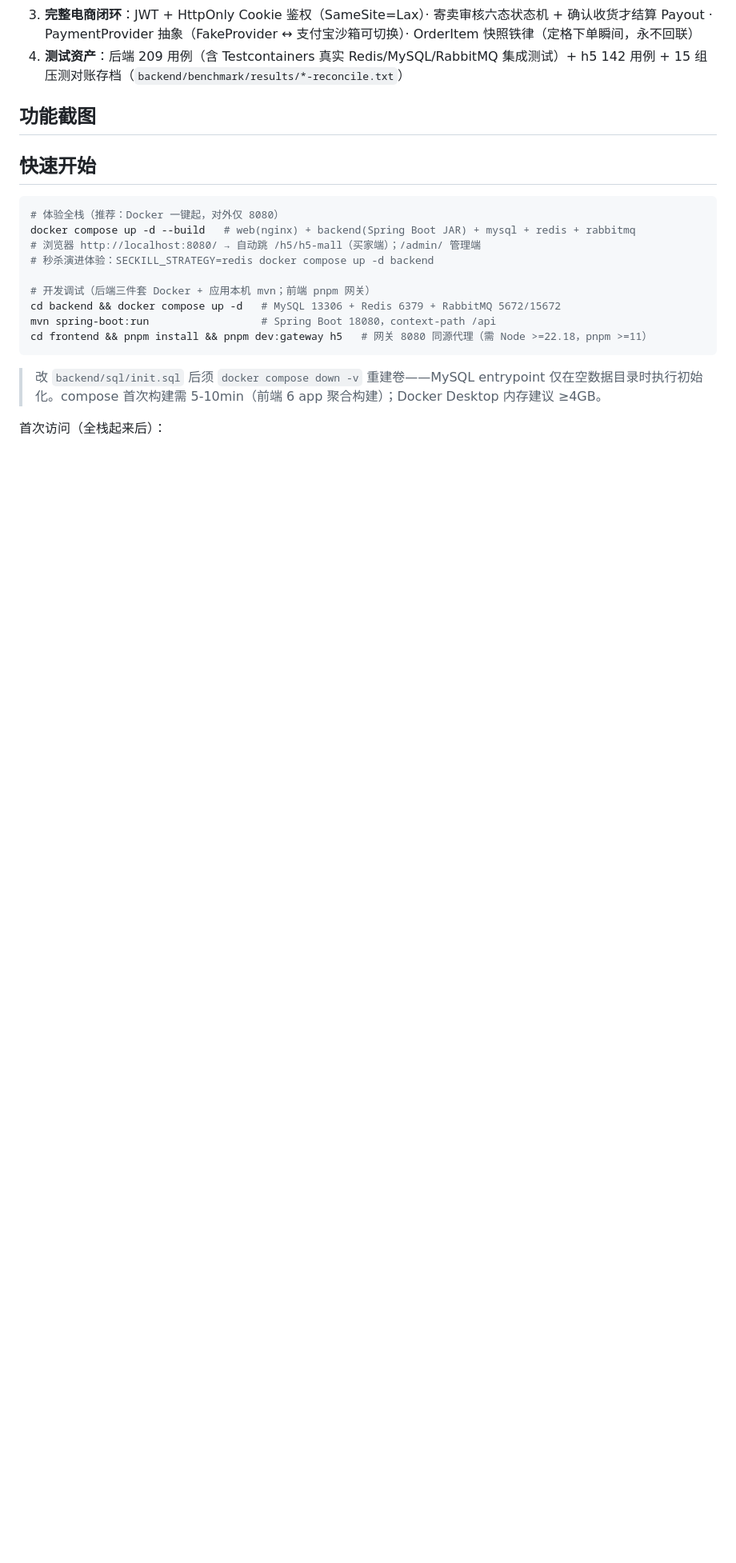
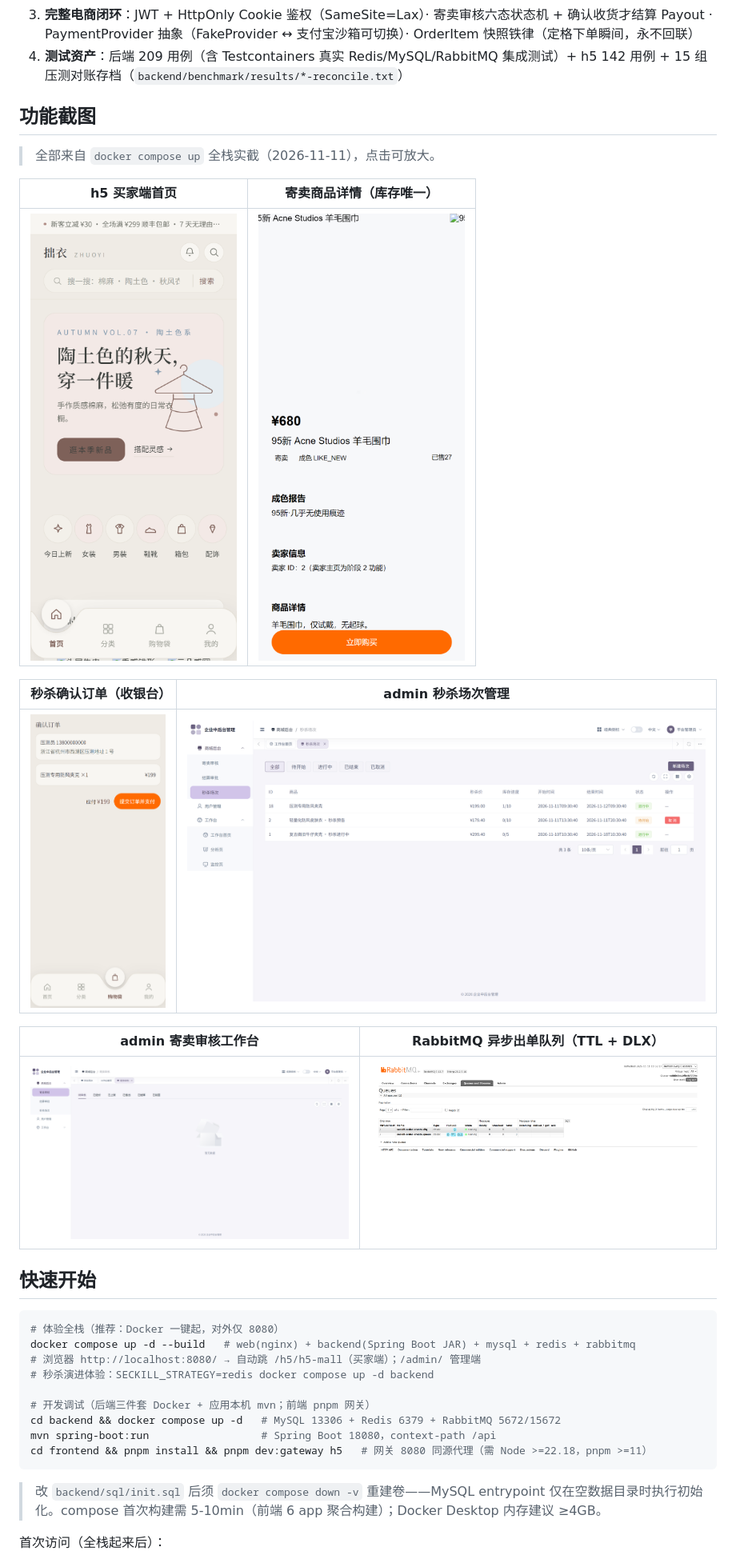
Before and after one commit to Mr-Super-X/full-stack-mall, a Markdown page: README.md, the part around the change. Shown at 80% size. Drawn GitHub-style; pictures changed too: docs/screenshots/admin-home.png (added), docs/screenshots/admin-seckill.png (added), docs/screenshots/h5-home.png (added); blank space fills up the shorter version.

Commit message:
docs(screenshots): 全栈实截六张（h5 买家链路/admin/RabbitMQ 管理台）入 README 截图区
- h5 首页/寄卖详情/秒杀收银台（375 设备模式）· admin 秒杀场次/寄卖审核 · RabbitMQ seckill 队列 TTL+DLX 视图
- 截图后撤除 mall-rabbit 的 15673 临时映射（compose 回归仅容器网络）

```diff
--- a/README.md
+++ b/README.md
@@ -11,7 +11,19 @@
 
 ## 功能截图
 
-<!-- T4 嵌入六张实截：h5-home / h5-product-detail / h5-seckill / admin-home / admin-seckill / rabbitmq-console（docs/screenshots/） -->
+> 全部来自 `docker compose up` 全栈实截（2026-11-11），点击可放大。
+
+| h5 买家端首页 | 寄卖商品详情（库存唯一） |
+|---|---|
+| ![h5 首页](docs/screenshots/h5-home.png) | ![h5 商品详情](docs/screenshots/h5-product-detail.png) |
+
+| 秒杀确认订单（收银台） | admin 秒杀场次管理 |
+|---|---|
+| ![h5 秒杀收银台](docs/screenshots/h5-seckill.png) | ![admin 秒杀管理](docs/screenshots/admin-seckill.png) |
+
+| admin 寄卖审核工作台 | RabbitMQ 异步出单队列（TTL + DLX） |
+|---|---|
+| ![admin 寄卖审核](docs/screenshots/admin-home.png) | ![RabbitMQ 队列](docs/screenshots/rabbitmq-console.png) |
 
 ## 快速开始
 
```
